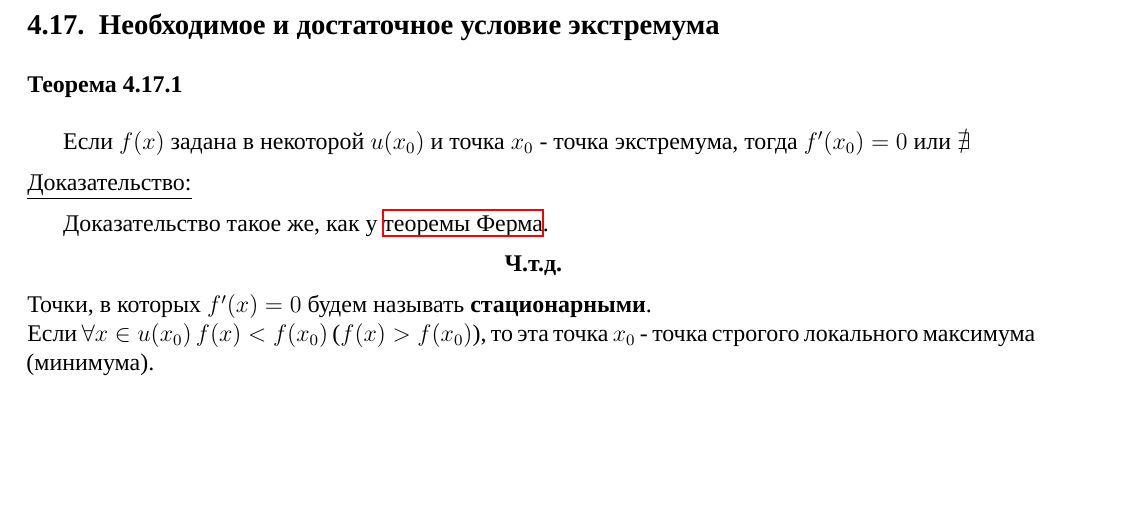
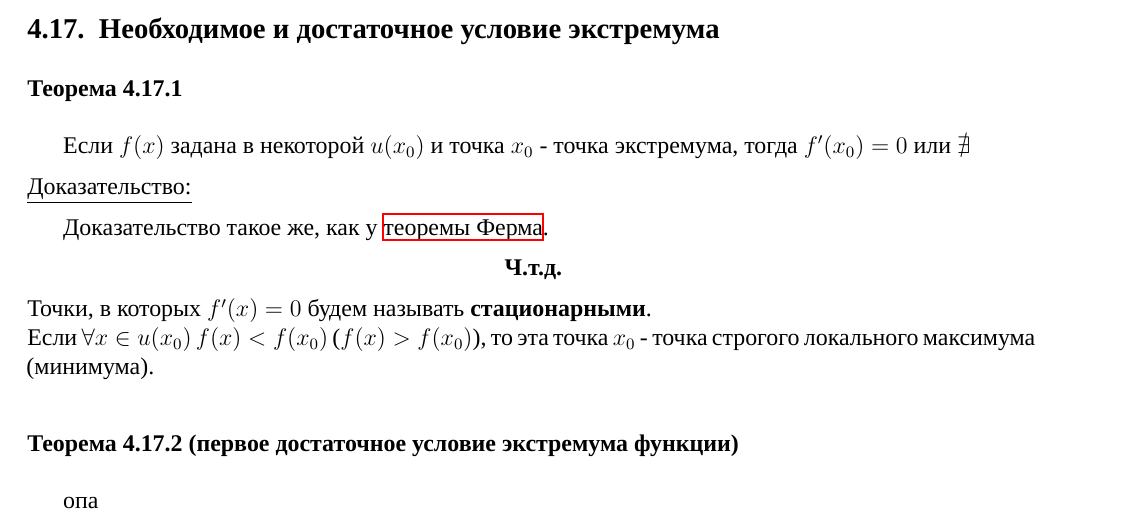
Before and after one commit to DanilKushmanov/matan, a LaTeX document (sprav.tex): part of page 73 of 73, cut so that both start at the same text, the shorter picture padded with empty space. Compiled offline with XeLaTeX; a missing font is replaced by an installed copy or a similar font.

Commit message:
второй раз

```diff
--- a/sprav.tex
+++ b/sprav.tex
@@ -2452,4 +2452,8 @@
     \end{adjustwidth}
     Точки, в которых $f'(x) = 0$ будем называть \textbf{стационарными}.\\
     Если $\forall x \in u(x_0)$ $f(x) < f(x_0)$ ($f(x) > f(x_0)$), то эта точка $x_0$ - точка строгого локального максимума (минимума).
+    % здесь был какой-то пример, надо будет дописать
+    \subsubsection*{Теорема 4.17.2 (первое достаточное условие экстремума функции)}\label{th:4.17.2}
+    опа\par\noindent
+
 \end{document}
```
Also changed, not shown: sprav.pdf.
